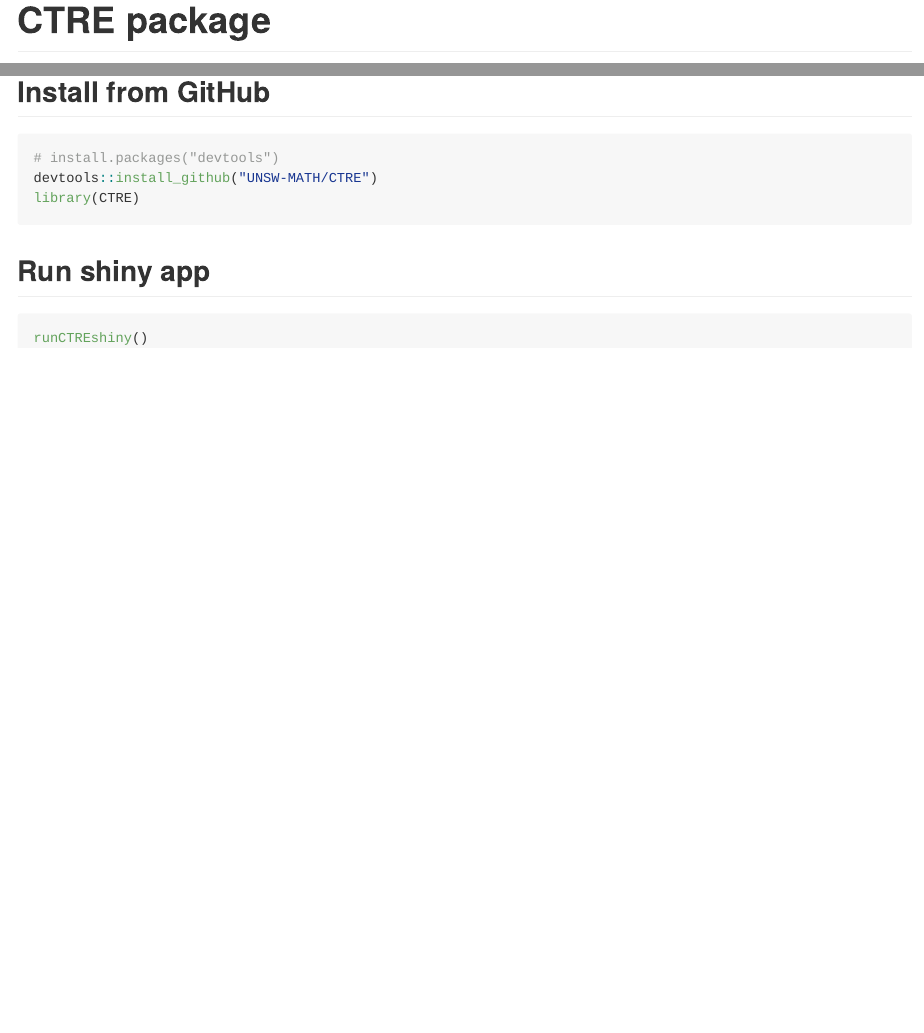
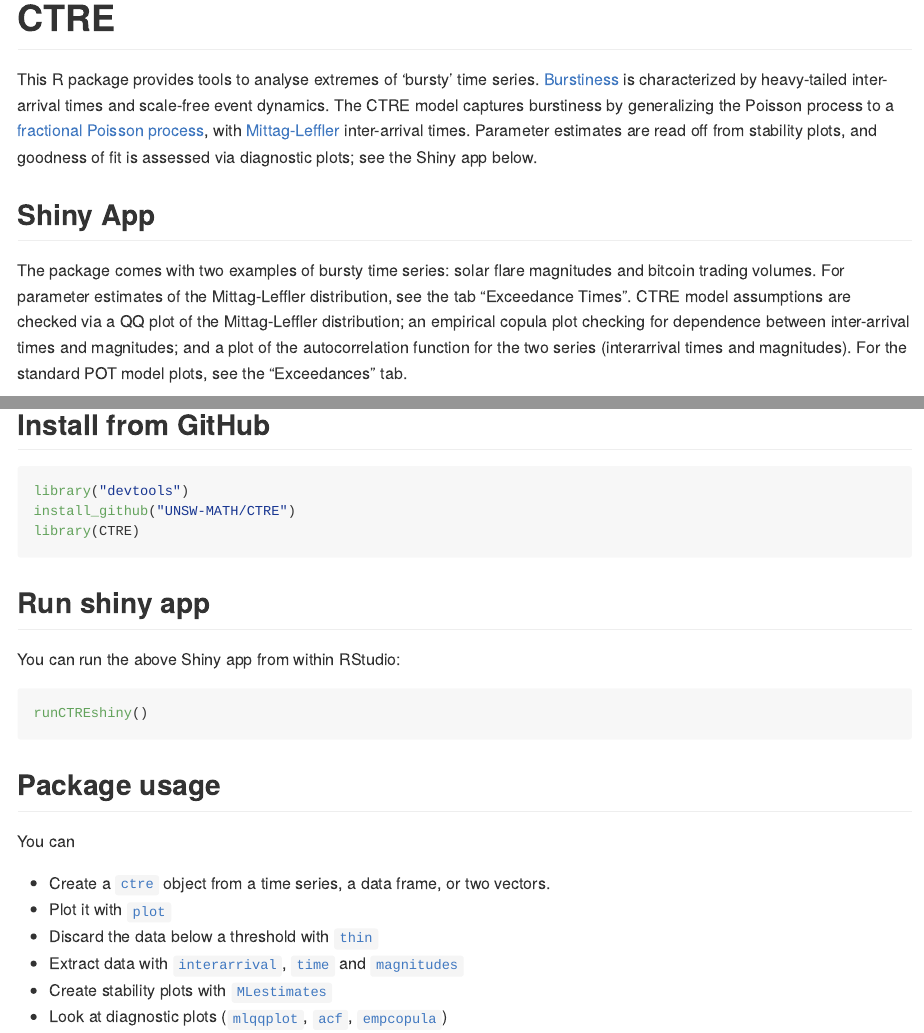
Before and after one commit to strakaps/CTRE, an R Markdown document (README.Rmd): the page in a window 1100 px wide, from its top, and a second part further down, joined at a grey line. Rendered offline with R 4.5, knitr and Pandoc, with nearby package versions.

Commit message:
create README.Rmd

````diff
--- a/README.Rmd
+++ b/README.Rmd
@@ -12,7 +12,32 @@ knitr::opts_chunk$set(
 )
 ```
 
-# CTRE package
+# CTRE
+
+This R package provides tools to analyse extremes of 'bursty' time series.
+[Burstiness](https://en.wikipedia.org/wiki/Burstiness) is characterized by
+heavy-tailed inter-arrival times and scale-free event dynamics.
+The CTRE model captures burstiness by generalizing the Poisson process
+to a
+[fractional Poisson process](https://en.wikipedia.org/wiki/Fractional_Poisson_process),
+with [Mittag-Leffler](https://strakaps.github.io/MittagLeffleR/)
+inter-arrival times.
+Parameter estimates are read off from stability plots, and
+goodness of fit is assessed via diagnostic plots; see the
+Shiny app below.
+
+## Shiny App
+
+The package comes with two examples of bursty time series: solar flare
+magnitudes and bitcoin trading volumes.
+For parameter estimates of the Mittag-Leffler distribution, see the tab
+"Exceedance Times".
+CTRE model assumptions are checked via a QQ plot of the Mittag-Leffler
+distribution; an empirical copula plot checking for dependence between
+inter-arrival times and magnitudes; and a plot of the autocorrelation
+function for the two series (interarrival times and magnitudes).
+For the standard POT model plots, see the "Exceedances" tab.
+
 
 <div>
 <iframe src="https://strakaps.shinyapps.io/ctre-app/" style="border: none; width: 800px; height: 900px"></iframe>
@@ -21,14 +46,32 @@ knitr::opts_chunk$set(
 ## Install from GitHub
 
 ```{r, eval=FALSE}
-# install.packages("devtools")
-devtools::install_github("UNSW-MATH/CTRE")
+library("devtools")
+install_github("UNSW-MATH/CTRE")
 library(CTRE)
 ```
 
+## Run shiny app
 
-## Run shiny app
+You can run the above Shiny app from within RStudio:
 
 ```{r, eval=FALSE}
 runCTREshiny()
 ```
+
+
+## Package usage
+
+You can
+
+* Create a [`ctre`](/reference/ctre.html) object from a time series,
+  a data frame, or two vectors.
+* Plot it with [`plot`](/reference/plot.ctre.html)
+* Discard the data below a threshold with [`thin`](/reference/thin.html)
+* Extract data with [`interarrival`](/reference/interarrival.html),
+  [`time`](/reference/time.html) and
+  [`magnitudes`](/reference/magnitudes.html)
+* Create stability plots with [`MLestimates`](/reference/MLestimates.html)
+* Look at diagnostic plots
+  ([`mlqqplot`](/reference/mlqqplot.html), [`acf`](/reference/acf.html),
+  [`empcopula`](/reference/empcopula.html))
````
Also changed, not shown: README.md.
